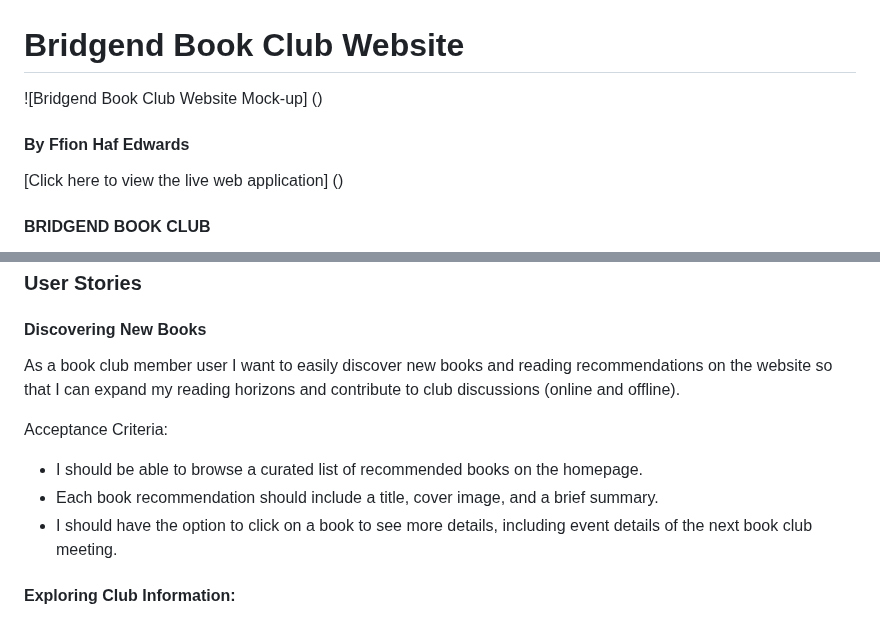
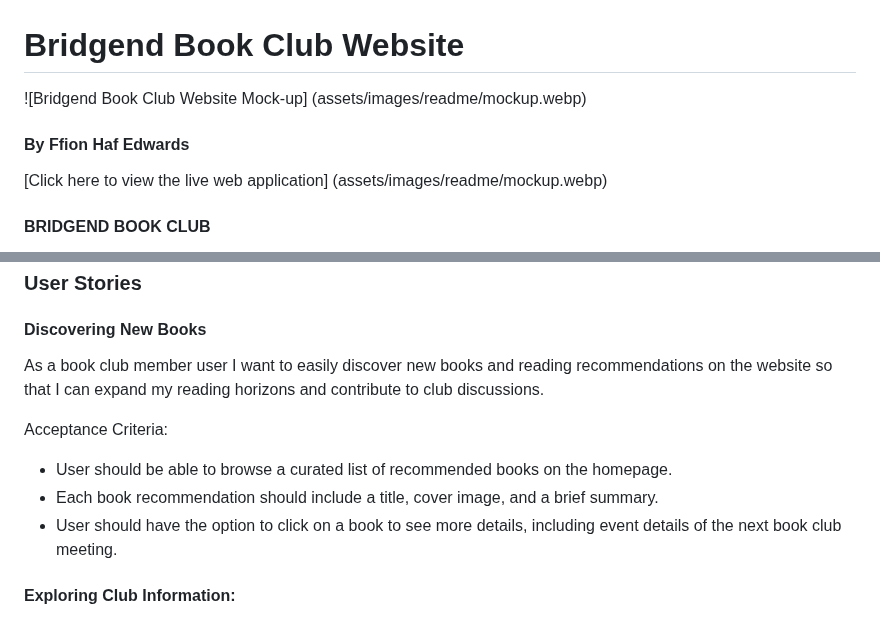
Before and after one commit to Ffionhaf96/Project-Milestone-1, a Markdown page: README.md, 2 parts joined by grey strips. Drawn GitHub-style.

Commit message:
docs: mock up section and deployment link added

```diff
--- a/README.md
+++ b/README.md
@@ -1,10 +1,10 @@
 # Bridgend Book Club Website
 
-![Bridgend Book Club Website Mock-up] () <!--INSERT MOCK UP IMAGES AT THE END -->
+![Bridgend Book Club Website Mock-up] (assets/images/readme/mockup.webp)
 
 #### **By Ffion Haf Edwards**
 
-[Click here to view the live web application] () <!--INSERT LINK ONCE SITE IS DEPLOYED -->
+[Click here to view the live web application] (assets/images/readme/mockup.webp)
 
 #### **BRIDGEND BOOK CLUB**
 
@@ -155,13 +155,13 @@ These key takeaways illustrate the dynamic and evolving nature of the book club
 
 #### **Discovering New Books**
 
-As a book club member user I want to easily discover new books and reading recommendations on the website so that I can expand my reading horizons and contribute to club discussions (online and offline).
+As a book club member user I want to easily discover new books and reading recommendations on the website so that I can expand my reading horizons and contribute to club discussions.
 
 Acceptance Criteria:
 
-- I should be able to browse a curated list of recommended books on the homepage.
+- User should be able to browse a curated list of recommended books on the homepage.
 - Each book recommendation should include a title, cover image, and a brief summary.
-- I should have the option to click on a book to see more details, including event details of the next book club meeting.
+- User should have the option to click on a book to see more details, including event details of the next book club meeting.
 
 #### **Exploring Club Information:**
 
```
